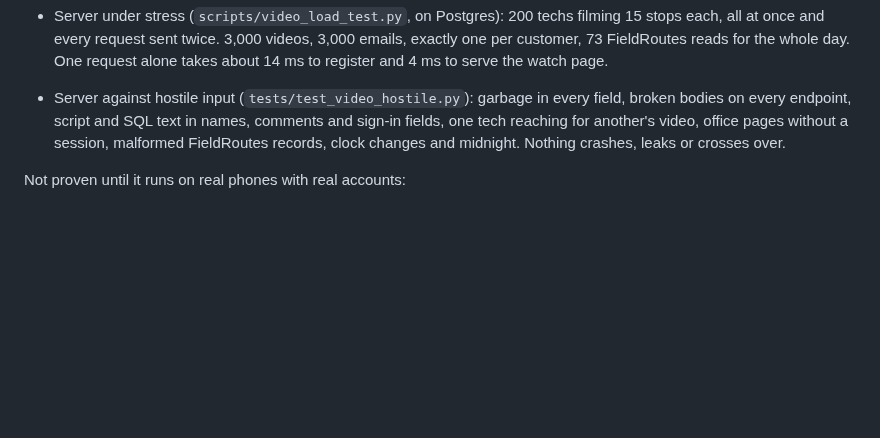
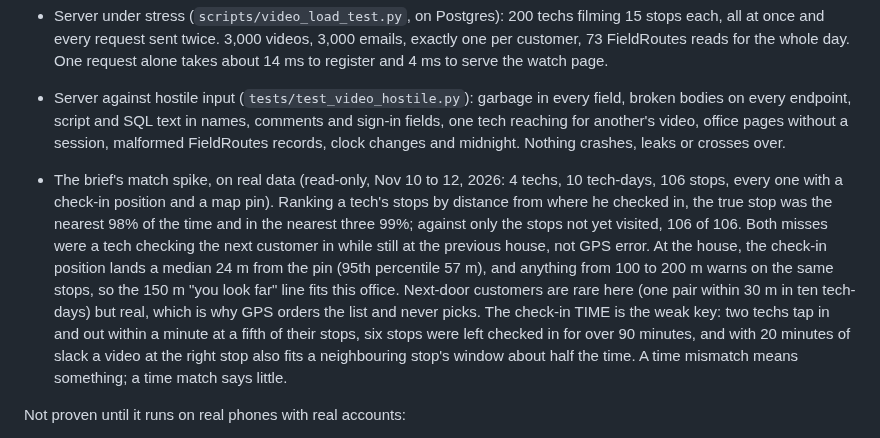
Before and after one commit to lcu123/Main, a Markdown page: docs/video/README.md, the part around the change. Rendered like a GitHub page; blank space fills up the shorter version.

Commit message:
Docs: the brief's match spike, run on three real days
Aggregates only. The three-nearest rule and the 150 m warning hold on
this office's data; the check-in time key is weaker than assumed.

Co-Authored-By: Claude Fable 5.2 <noreply@anthropic.com>
Claude-Session: https://claude.ai/code/session_01NyQC5d2wEBmvu8NzMAEEMy

```diff
--- a/docs/video/README.md
+++ b/docs/video/README.md
@@ -181,6 +181,22 @@ Proven:
   pages without a session, malformed FieldRoutes records, clock changes and
   midnight. Nothing crashes, leaks or crosses over.
 
+- The brief's match spike, on real data (read-only, Nov 10 to 12, 2026: 4 techs,
+  10 tech-days, 106 stops, every one with a check-in position and a map pin).
+  Ranking a tech's stops by distance from where he checked in, the true stop was
+  the nearest 98% of the time and in the nearest three 99%; against only the stops
+  not yet visited, 106 of 106. Both misses were a tech checking the next customer
+  in while still at the previous house, not GPS error. At the house, the check-in
+  position lands a median 24 m from the pin (95th percentile 57 m), and anything
+  from 100 to 200 m warns on the same stops, so the 150 m "you look far" line fits
+  this office. Next-door customers are rare here (one pair within 30 m in ten
+  tech-days) but real, which is why GPS orders the list and never picks. The
+  check-in TIME is the weak key: two techs tap in and out within a minute at a
+  fifth of their stops, six stops were left checked in for over 90 minutes, and
+  with 20 minutes of slack a video at the right stop also fits a neighbouring
+  stop's window about half the time. A time mismatch means something; a time
+  match says little.
+
 Not proven until it runs on real phones with real accounts:
 
 - Recording, background upload and speech-to-text on a physical iPhone. The
```
